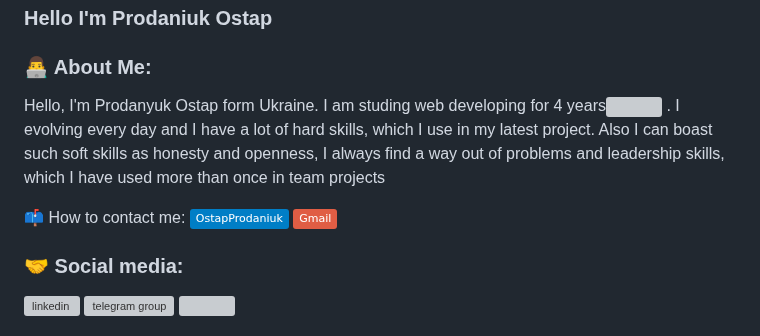
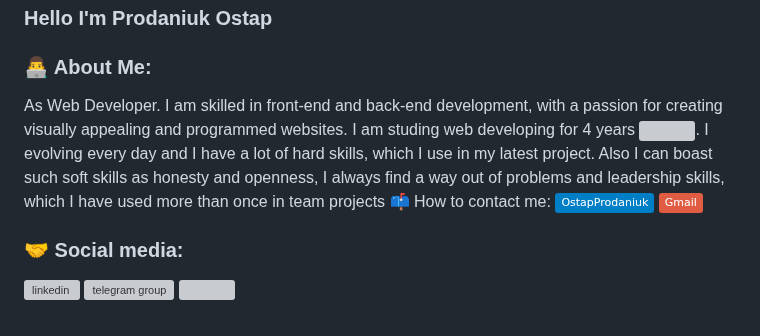
Before and after one commit to OstapoKapo/OstapoKapo, a Markdown page: README.md, the part around the change. Rendered like a GitHub page; badges without logos; grey boxes are pictures that could not be loaded.

```diff
--- a/README.md
+++ b/README.md
@@ -1,8 +1,7 @@
 ### Hello I'm Prodaniuk Ostap
 ### :man_technologist: About Me:
 
-Hello, I'm Prodanyuk Ostap form Ukraine. I am studing web developing for 4 years<img src="https://media.giphy.com/media/WUlplcMpOCEmTGBtBW/giphy.gif" width="30px"> . I evolving every day and I have a lot of hard skills, which I use in my latest project. Also I can boast such soft skills as honesty and openness, I always find a way out of problems and leadership skills, which I have used more than once in team projects
-
+As Web Developer. I am skilled in front-end and back-end development, with a passion for creating visually appealing and programmed websites.  I am studing web developing for 4 years <img src="https://media.giphy.com/media/WUlplcMpOCEmTGBtBW/giphy.gif" width="30px">. I evolving every day and I have a lot of hard skills, which I use in my latest project. Also I can boast such soft skills as honesty and openness, I always find a way out of problems and leadership skills, which I have used more than once in team projects
  :mailbox: How to contact me: [![Telegram Badge](https://img.shields.io/badge/-OstapProdaniuk-blue?style=flat&logo=Telegram&logoColor=white)](https://t.me/OstapoKapo) [![Gmail Badge](https://img.shields.io/badge/-Gmail-red?style=flat&logo=Gmail&logoColor=white)](mailto:OstapoKapo@gmail.com)
 
 
```
